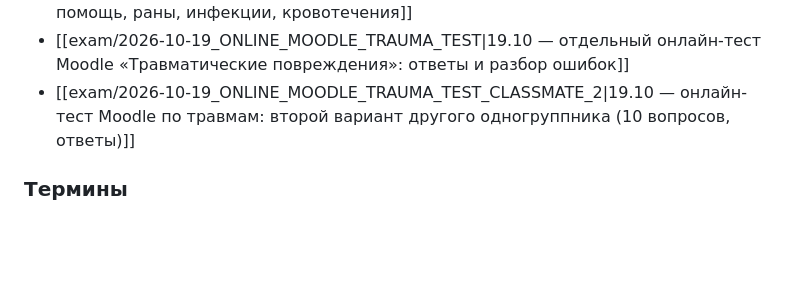
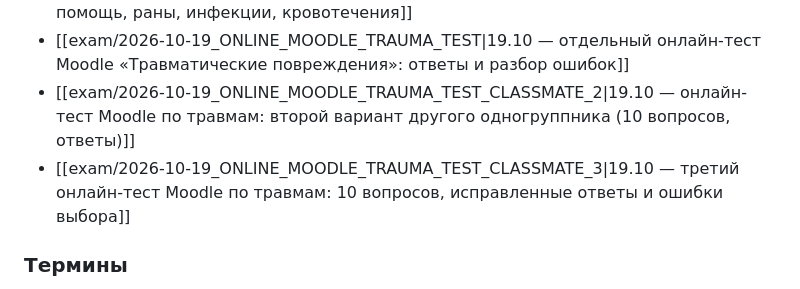
Before and after one commit to 164-gif/university, a Markdown page: subjects/obzh/README.md, the part around the change. GitHub-like rendering; blank space fills up the shorter version.

Commit message:
Index third corrected trauma Moodle quiz

```diff
--- a/subjects/obzh/README.md
+++ b/subjects/obzh/README.md
@@ -31,6 +31,7 @@
 - [[exam/2026-10-07_first_aid_wounds_bleeding_PREP|07.10 — подготовка: первая помощь, раны, инфекции, кровотечения]]
 - [[exam/2026-10-19_ONLINE_MOODLE_TRAUMA_TEST|19.10 — отдельный онлайн-тест Moodle «Травматические повреждения»: ответы и разбор ошибок]]
 - [[exam/2026-10-19_ONLINE_MOODLE_TRAUMA_TEST_CLASSMATE_2|19.10 — онлайн-тест Moodle по травмам: второй вариант другого одногруппника (10 вопросов, ответы)]]
+- [[exam/2026-10-19_ONLINE_MOODLE_TRAUMA_TEST_CLASSMATE_3|19.10 — третий онлайн-тест Moodle по травмам: 10 вопросов, исправленные ответы и ошибки выбора]]
 
 ### Термины
 
```
